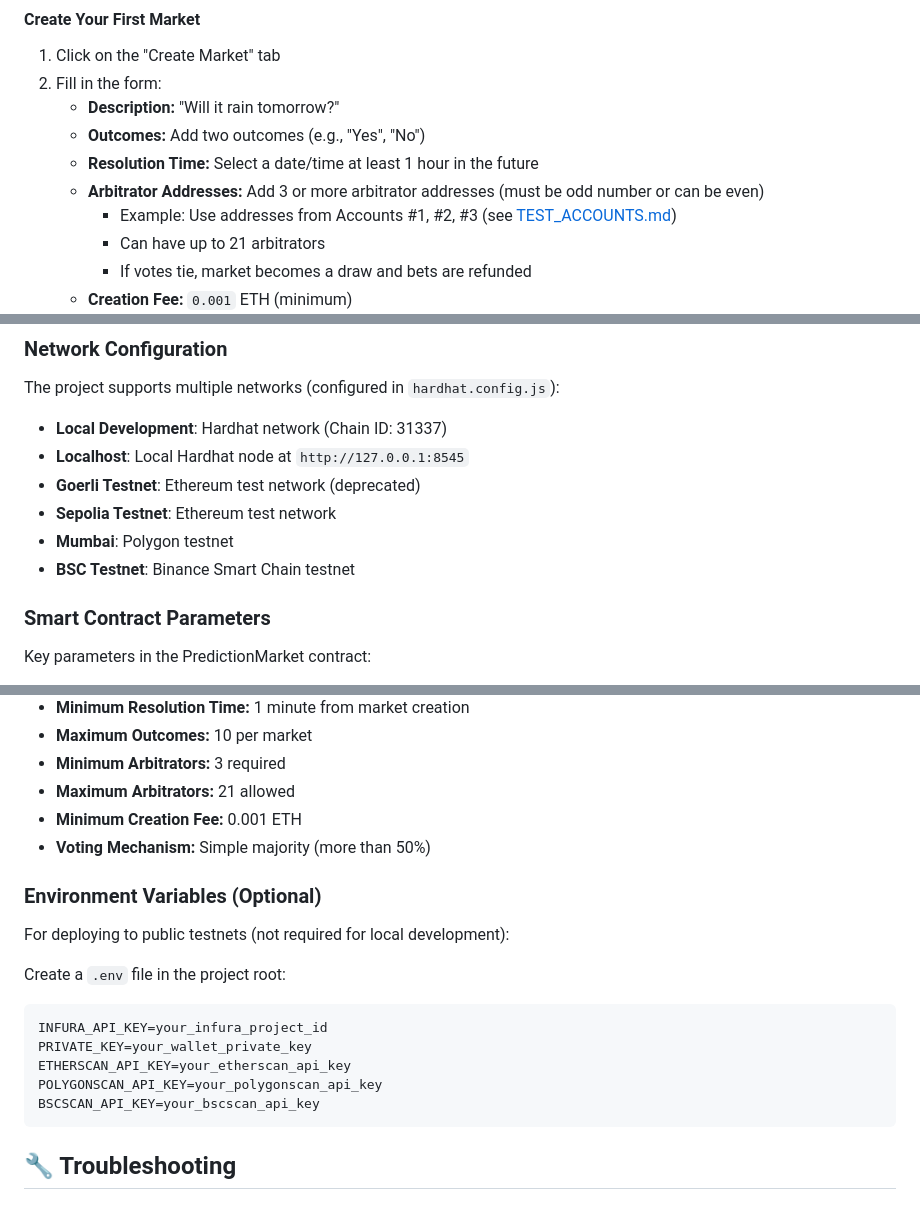
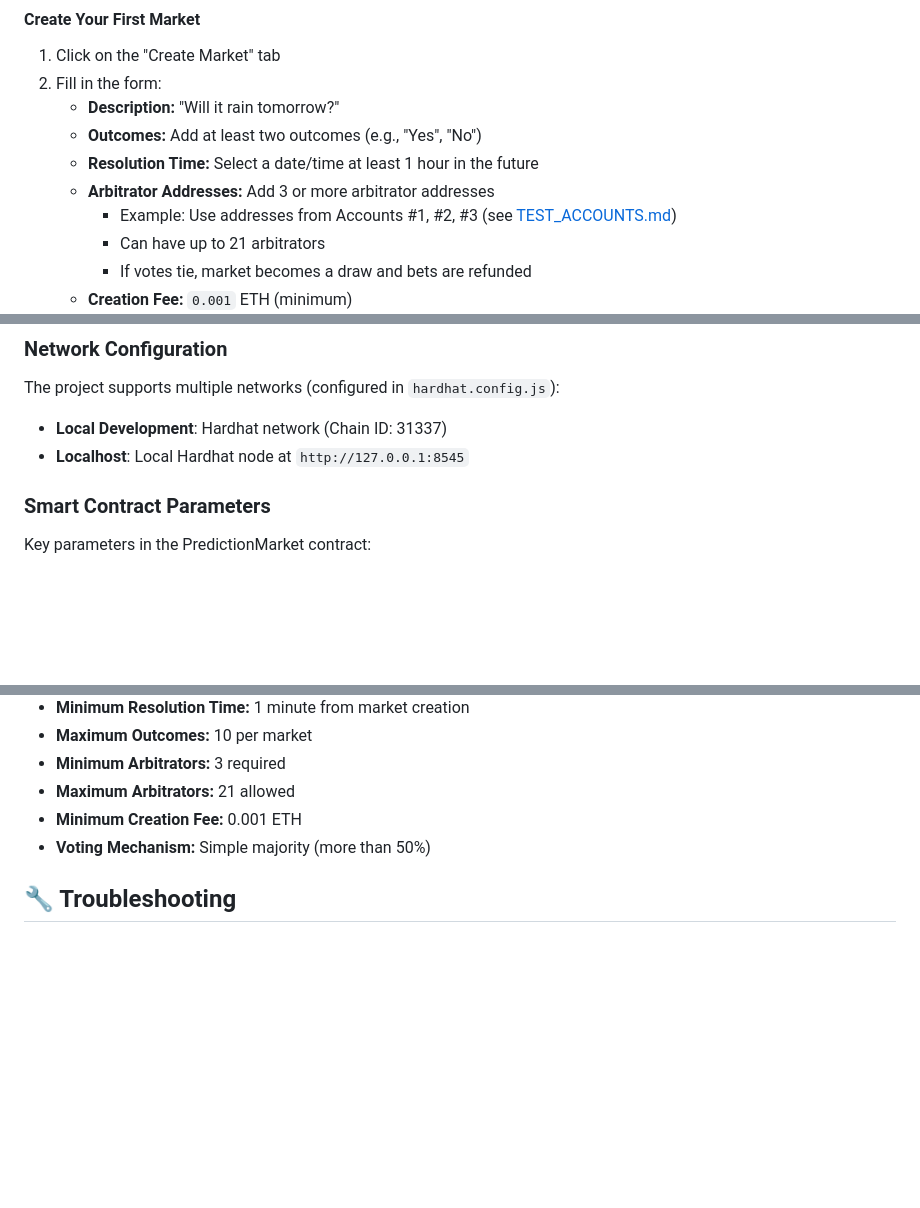
Before and after one commit to BluesClue27/SC4053-Blockchain-Technology, a Markdown page: README.md, 3 parts joined by grey strips. GitHub-like rendering; blank space fills up the shorter version.

````diff
--- a/README.md
+++ b/README.md
@@ -213,9 +213,9 @@ You should now see:
 1. Click on the "Create Market" tab
 2. Fill in the form:
    - **Description:** "Will it rain tomorrow?"
-   - **Outcomes:** Add two outcomes (e.g., "Yes", "No")
+   - **Outcomes:** Add at least two outcomes (e.g., "Yes", "No")
    - **Resolution Time:** Select a date/time at least 1 hour in the future
-   - **Arbitrator Addresses:** Add 3 or more arbitrator addresses (must be odd number or can be even)
+   - **Arbitrator Addresses:** Add 3 or more arbitrator addresses
      - Example: Use addresses from Accounts #1, #2, #3 (see [TEST_ACCOUNTS.md](./TEST_ACCOUNTS.md))
      - Can have up to 21 arbitrators
      - If votes tie, market becomes a draw and bets are refunded
@@ -262,10 +262,6 @@ The project supports multiple networks (configured in `hardhat.config.js`):
 
 - **Local Development**: Hardhat network (Chain ID: 31337)
 - **Localhost**: Local Hardhat node at `http://127.0.0.1:8545`
-- **Goerli Testnet**: Ethereum test network (deprecated)
-- **Sepolia Testnet**: Ethereum test network
-- **Mumbai**: Polygon testnet
-- **BSC Testnet**: Binance Smart Chain testnet
 
 ### Smart Contract Parameters
 
@@ -280,19 +276,6 @@ Key parameters in the PredictionMarket contract:
 - **Maximum Arbitrators:** 21 allowed
 - **Minimum Creation Fee:** 0.001 ETH
 - **Voting Mechanism:** Simple majority (more than 50%)
-
-### Environment Variables (Optional)
-
-For deploying to public testnets (not required for local development):
-
-Create a `.env` file in the project root:
-```env
-INFURA_API_KEY=your_infura_project_id
-PRIVATE_KEY=your_wallet_private_key
-ETHERSCAN_API_KEY=your_etherscan_api_key
-POLYGONSCAN_API_KEY=your_polygonscan_api_key
-BSCSCAN_API_KEY=your_bscscan_api_key
-```
 
 ## 🔧 Troubleshooting
 
````
Also changed, not shown: other parts of README.md (+2 -2 lines).
